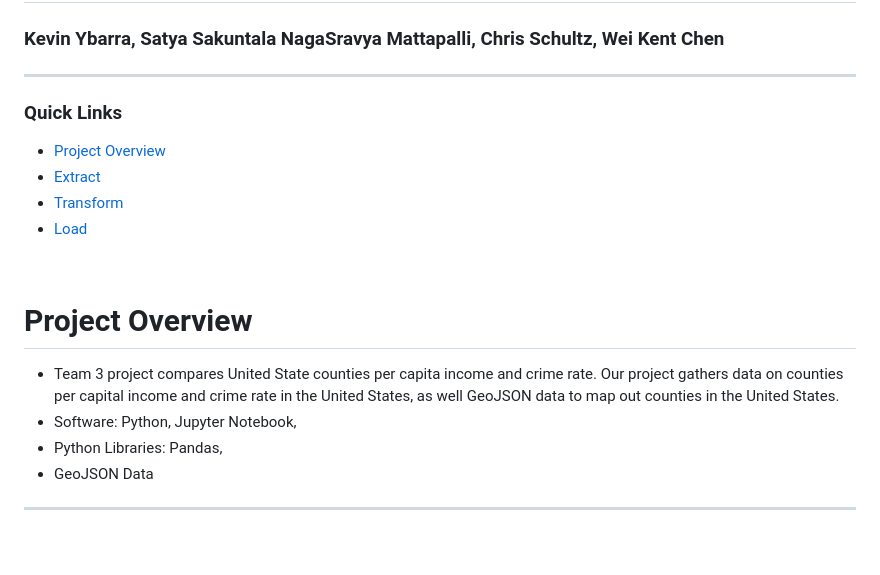
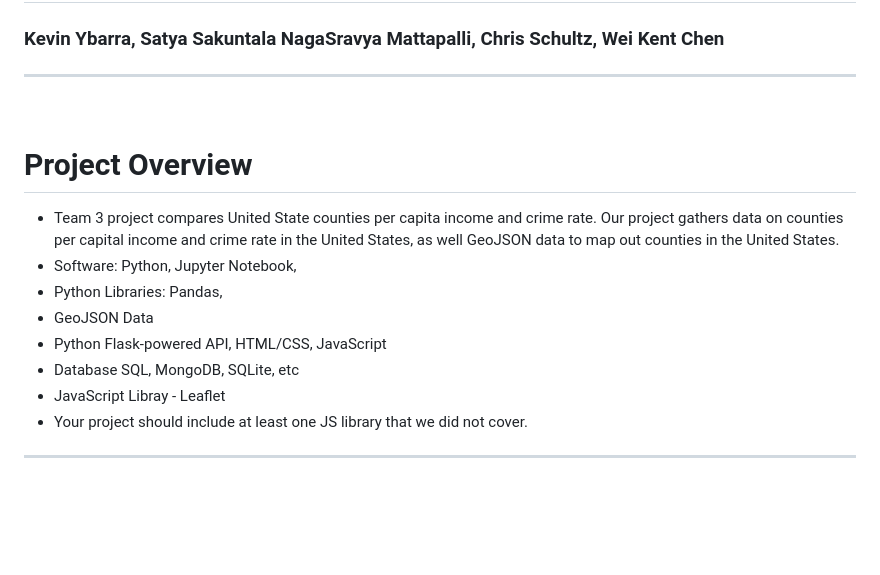
Before and after one commit to mattapallisravya/Web_visualizations_Project3, a Markdown page: Chris/README.md, the part around the change. GitHub-like rendering; blank space fills up the shorter version.

Commit message:
additions

```diff
--- a/Chris/README.md
+++ b/Chris/README.md
@@ -3,12 +3,6 @@
 ### Kevin Ybarra, Satya Sakuntala NagaSravya Mattapalli, Chris Schultz, Wei Kent Chen
 
 <hr>
-
-### Quick Links
-- [Project Overview](#overview)
-- [Extract](#extract)
-- [Transform](#transform)
-- [Load](#load)
 
 <br>
 
@@ -18,6 +12,11 @@
 - Software: Python, Jupyter Notebook,
 - Python Libraries: Pandas,
 - GeoJSON Data
+- Python Flask-powered API, HTML/CSS, JavaScript
+- Database SQL, MongoDB, SQLite, etc
+- JavaScript Libray - Leaflet
+- Your project should include at least one JS library that we did not cover.
+
 
 <hr>
 
```
